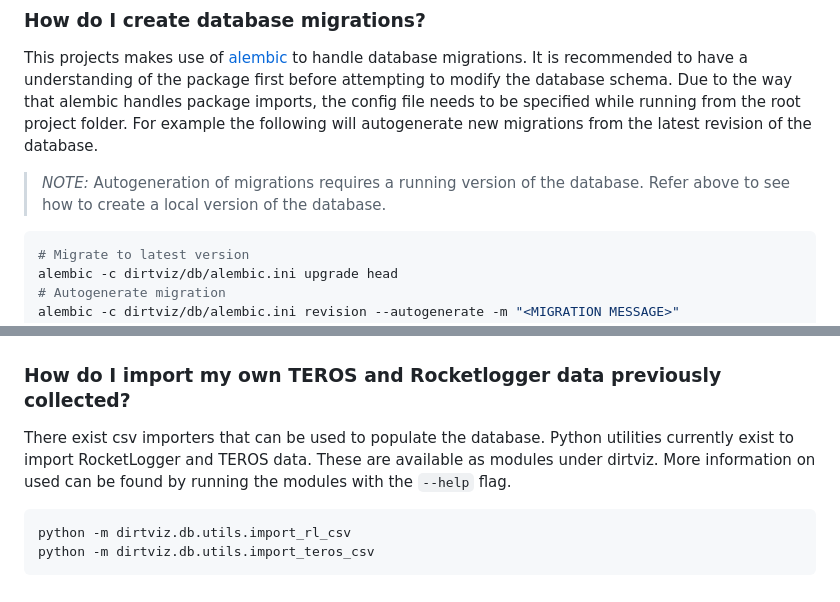
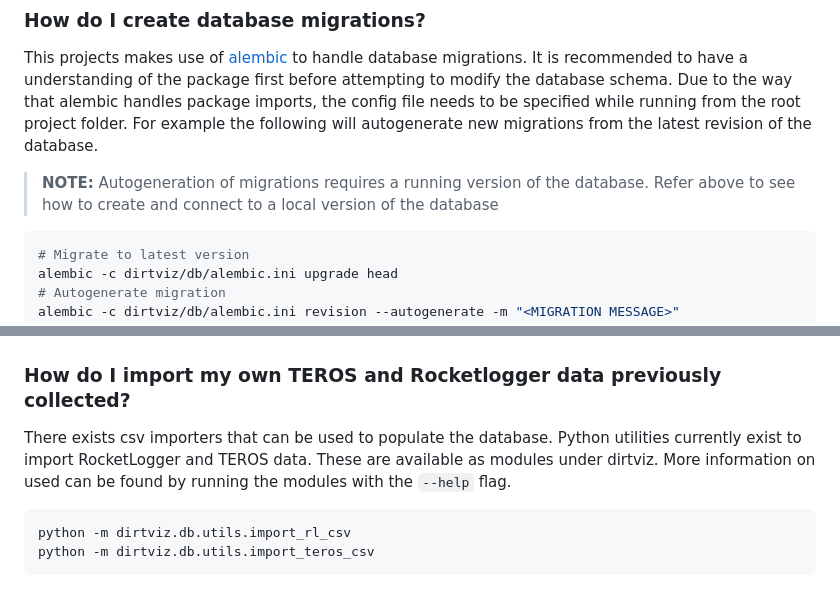
Before and after one commit to jlab-sensing/ENTS-backend, a Markdown page: README.md, 2 parts joined by grey strips. Drawn GitHub-style.

Commit message:
Updated note formatting

````diff
--- a/README.md
+++ b/README.md
@@ -89,7 +89,7 @@ The HTTP integration is currently under development and will be changed signific
 
 This projects makes use of [alembic](https://alembic.sqlalchemy.org/en/latest/) to handle database migrations. It is recommended to have a understanding of the package first before attempting to modify the database schema. Due to the way that alembic handles package imports, the config file needs to be specified while running from the root project folder. For example the following will autogenerate new migrations from the latest revision of the database.
 
-> *NOTE:* Autogeneration of migrations requires a running version of the database. Refer above to see how to create a local version of the database.
+> **NOTE:** Autogeneration of migrations requires a running version of the database. Refer above to see how to create and connect to a local version of the database
 
 ```bash
 # Migrate to latest version
@@ -113,7 +113,7 @@ docker compose up --build -d
 
 ### How do I import my own TEROS and Rocketlogger data previously collected?
 
-There exist csv importers that can be used to populate the database. Python utilities currently exist to import RocketLogger and TEROS data. These are available as modules under dirtviz. More information on used can be found by running the modules with the `--help` flag.
+There exists csv importers that can be used to populate the database. Python utilities currently exist to import RocketLogger and TEROS data. These are available as modules under dirtviz. More information on used can be found by running the modules with the `--help` flag.
 
 ```bash
 python -m dirtviz.db.utils.import_rl_csv
````
Also changed, not shown: other parts of README.md (+2 -2 lines).
